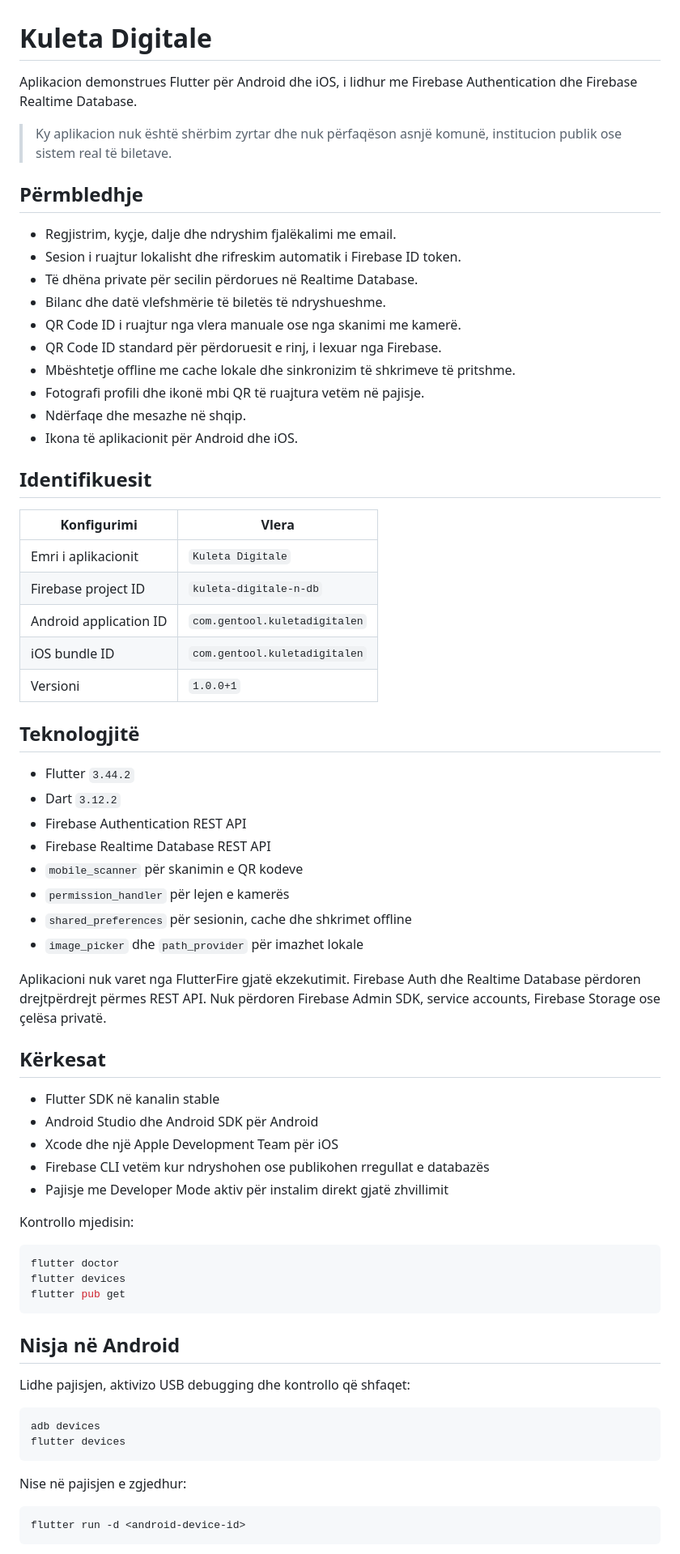
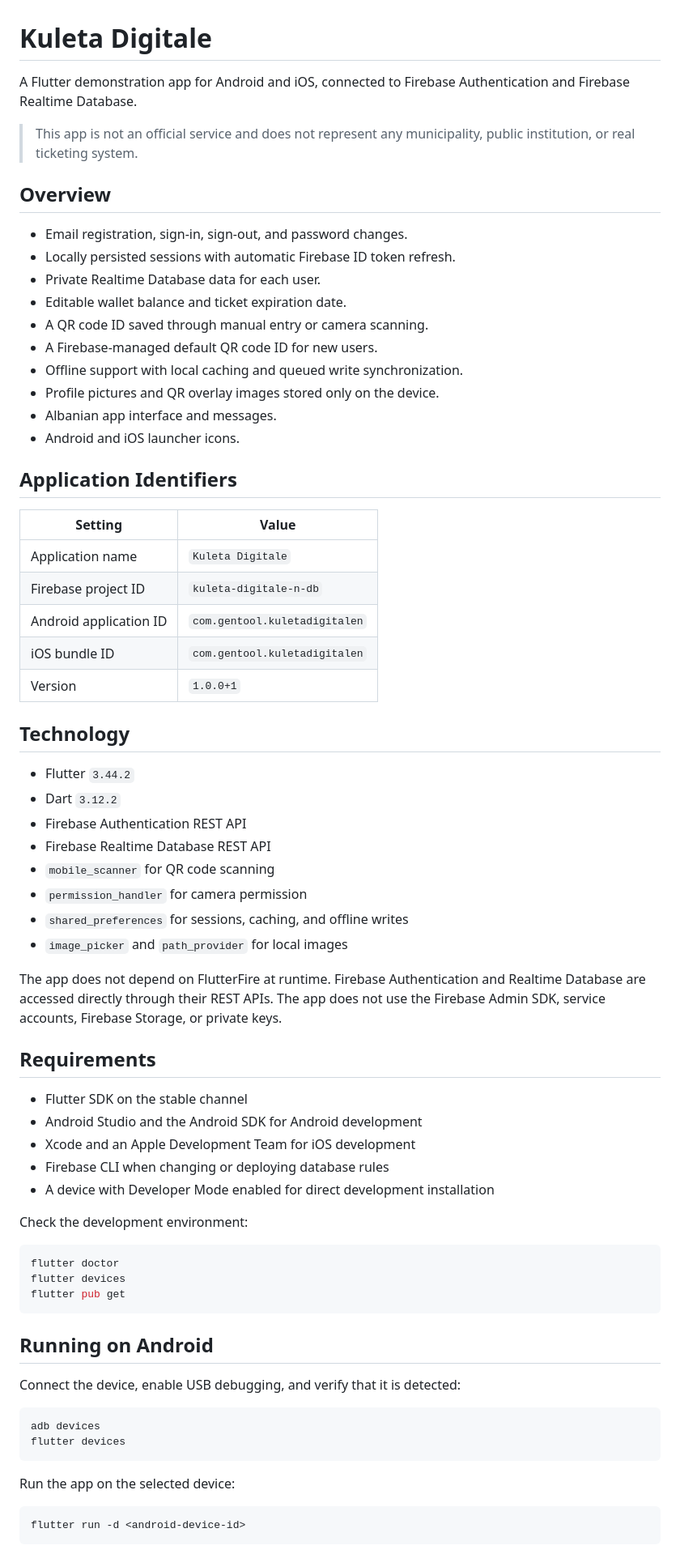
Before and after one commit to R4Ajeti/digital-wallet-n-phone-app, a Markdown page: README.md, the part around one of its changes. Shown at 81% size. GitHub-like rendering.

````diff
--- a/README.md
+++ b/README.md
@@ -1,58 +1,59 @@
 # Kuleta Digitale
 
-Aplikacion demonstrues Flutter për Android dhe iOS, i lidhur me Firebase
-Authentication dhe Firebase Realtime Database.
+A Flutter demonstration app for Android and iOS, connected to Firebase
+Authentication and Firebase Realtime Database.
 
-> Ky aplikacion nuk është shërbim zyrtar dhe nuk përfaqëson asnjë komunë,
-> institucion publik ose sistem real të biletave.
+> This app is not an official service and does not represent any municipality,
+> public institution, or real ticketing system.
 
-## Përmbledhje
+## Overview
 
-- Regjistrim, kyçje, dalje dhe ndryshim fjalëkalimi me email.
-- Sesion i ruajtur lokalisht dhe rifreskim automatik i Firebase ID token.
-- Të dhëna private për secilin përdorues në Realtime Database.
-- Bilanc dhe datë vlefshmërie të biletës të ndryshueshme.
-- QR Code ID i ruajtur nga vlera manuale ose nga skanimi me kamerë.
-- QR Code ID standard për përdoruesit e rinj, i lexuar nga Firebase.
-- Mbështetje offline me cache lokale dhe sinkronizim të shkrimeve të pritshme.
-- Fotografi profili dhe ikonë mbi QR të ruajtura vetëm në pajisje.
-- Ndërfaqe dhe mesazhe në shqip.
-- Ikona të aplikacionit për Android dhe iOS.
+- Email registration, sign-in, sign-out, and password changes.
+- Locally persisted sessions with automatic Firebase ID token refresh.
+- Private Realtime Database data for each user.
+- Editable wallet balance and ticket expiration date.
+- A QR code ID saved through manual entry or camera scanning.
+- A Firebase-managed default QR code ID for new users.
+- Offline support with local caching and queued write synchronization.
+- Profile pictures and QR overlay images stored only on the device.
+- Albanian app interface and messages.
+- Android and iOS launcher icons.
 
-## Identifikuesit
+## Application Identifiers
 
-| Konfigurimi | Vlera |
+| Setting | Value |
 | --- | --- |
-| Emri i aplikacionit | `Kuleta Digitale` |
+| Application name | `Kuleta Digitale` |
 | Firebase project ID | `kuleta-digitale-n-db` |
 | Android application ID | `com.gentool.kuletadigitalen` |
 | iOS bundle ID | `com.gentool.kuletadigitalen` |
-| Versioni | `1.0.0+1` |
+| Version | `1.0.0+1` |
 
-## Teknologjitë
+## Technology
 
 - Flutter `3.44.2`
 - Dart `3.12.2`
 - Firebase Authentication REST API
 - Firebase Realtime Database REST API
-- `mobile_scanner` për skanimin e QR kodeve
-- `permission_handler` për lejen e kamerës
-- `shared_preferences` për sesionin, cache dhe shkrimet offline
-- `image_picker` dhe `path_provider` për imazhet lokale
+- `mobile_scanner` for QR code scanning
+- `permission_handler` for camera permission
+- `shared_preferences` for sessions, caching, and offline writes
+- `image_picker` and `path_provider` for local images
 
-Aplikacioni nuk varet nga FlutterFire gjatë ekzekutimit. Firebase Auth dhe
-Realtime Database përdoren drejtpërdrejt përmes REST API. Nuk përdoren Firebase
-Admin SDK, service accounts, Firebase Storage ose çelësa privatë.
+The app does not depend on FlutterFire at runtime. Firebase Authentication and
+Realtime Database are accessed directly through their REST APIs. The app does
+not use the Firebase Admin SDK, service accounts, Firebase Storage, or private
+keys.
 
-## Kërkesat
+## Requirements
 
-- Flutter SDK në kanalin stable
-- Android Studio dhe Android SDK për Android
-- Xcode dhe një Apple Development Team për iOS
-- Firebase CLI vetëm kur ndryshohen ose publikohen rregullat e databazës
-- Pajisje me Developer Mode aktiv për instalim direkt gjatë zhvillimit
+- Flutter SDK on the stable channel
+- Android Studio and the Android SDK for Android development
+- Xcode and an Apple Development Team for iOS development
+- Firebase CLI when changing or deploying database rules
+- A device with Developer Mode enabled for direct development installation
 
-Kontrollo mjedisin:
+Check the development environment:
 
 ```bash
 flutter doctor
@@ -60,16 +61,16 @@ flutter devices
 flutter pub get
 ```
 
-## Nisja në Android
+## Running on Android
 
-Lidhe pajisjen, aktivizo USB debugging dhe kontrollo që shfaqet:
+Connect the device, enable USB debugging, and verify that it is detected:
 
 ```bash
 adb devices
 flutter devices
 ```
 
-Nise në pajisjen e zgjedhur:
+Run the app on the selected device:
 
 ```bash
 flutter run -d <android-device-id>
````
Also changed, not shown: other parts of README.md (+75 -75 lines).
